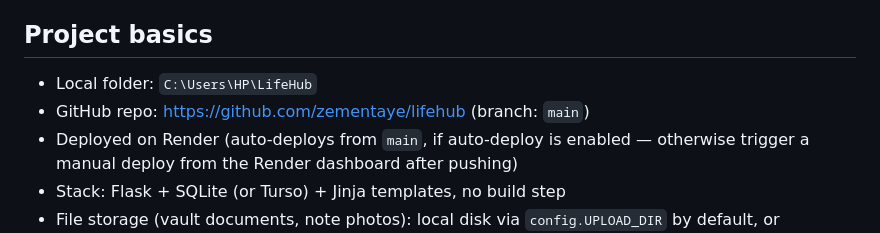
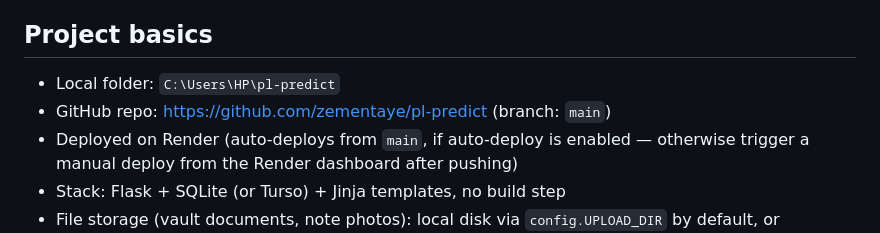
Before and after one commit to zementaye/pl-predict, a Markdown page: CLAUDE.md, the part around the change. Drawn GitHub-style.

Commit message:
Fix local folder path and repo URL in CLAUDE.md

```diff
--- a/CLAUDE.md
+++ b/CLAUDE.md
@@ -5,8 +5,8 @@ LifeHub. Read this first in any new session before making changes.
 
 ## Project basics
 
-- Local folder: `C:\Users\HP\LifeHub`
-- GitHub repo: https://github.com/zementaye/lifehub (branch: `main`)
+- Local folder: `C:\Users\HP\pl-predict`
+- GitHub repo: https://github.com/zementaye/pl-predict (branch: `main`)
 - Deployed on Render (auto-deploys from `main`, if auto-deploy is enabled —
   otherwise trigger a manual deploy from the Render dashboard after pushing)
 - Stack: Flask + SQLite (or Turso) + Jinja templates, no build step
```
